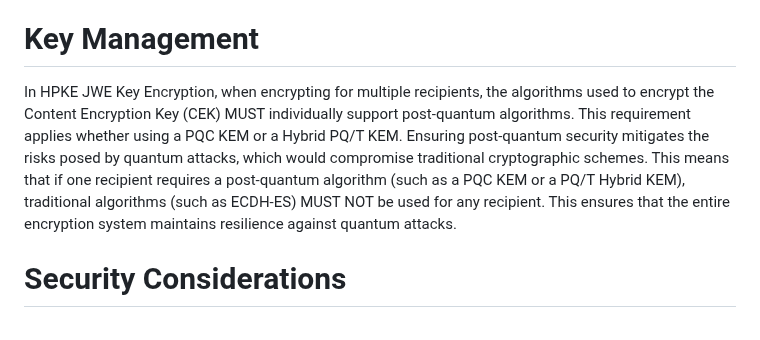
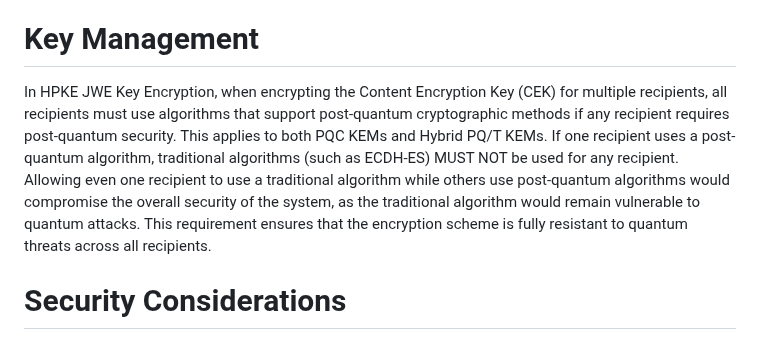
Before and after one commit to tireddy2/Hybrid-KEM-with-COSE-JOSE, a Markdown page: draft-reddy-cose-jose-pqc-hybrid-hpke.md, the part around the change. GitHub-like rendering.

```diff
--- a/draft-reddy-cose-jose-pqc-hybrid-hpke.md
+++ b/draft-reddy-cose-jose-pqc-hybrid-hpke.md
@@ -115,7 +115,7 @@ The HPKE PQ/T hybrid ciphersuites for JOSE and COSE are defined in {{IANA}}. Not
 
 # Key Management
 
-In HPKE JWE Key Encryption, when encrypting for multiple recipients, the algorithms used to encrypt the Content Encryption Key (CEK) MUST individually support post-quantum algorithms. This requirement applies whether using a PQC KEM or a Hybrid PQ/T KEM. Ensuring post-quantum security mitigates the risks posed by quantum attacks, which would compromise traditional cryptographic schemes. This means that if one recipient requires a post-quantum algorithm (such as a PQC KEM or a PQ/T Hybrid KEM), traditional algorithms (such as ECDH-ES) MUST NOT be used for any recipient. This ensures that the entire encryption system maintains resilience against quantum attacks.
+In HPKE JWE Key Encryption, when encrypting the Content Encryption Key (CEK) for multiple recipients, all recipients must use algorithms that support post-quantum cryptographic methods if any recipient requires post-quantum security. This applies to both PQC KEMs and Hybrid PQ/T KEMs. If one recipient uses a post-quantum algorithm, traditional algorithms (such as ECDH-ES) MUST NOT be used for any recipient. Allowing even one recipient to use a traditional algorithm while others use post-quantum algorithms would compromise the overall security of the system, as the traditional algorithm would remain vulnerable to quantum attacks. This requirement ensures that the encryption scheme is fully resistant to quantum threats across all recipients.
 
 # Security Considerations
 
```
